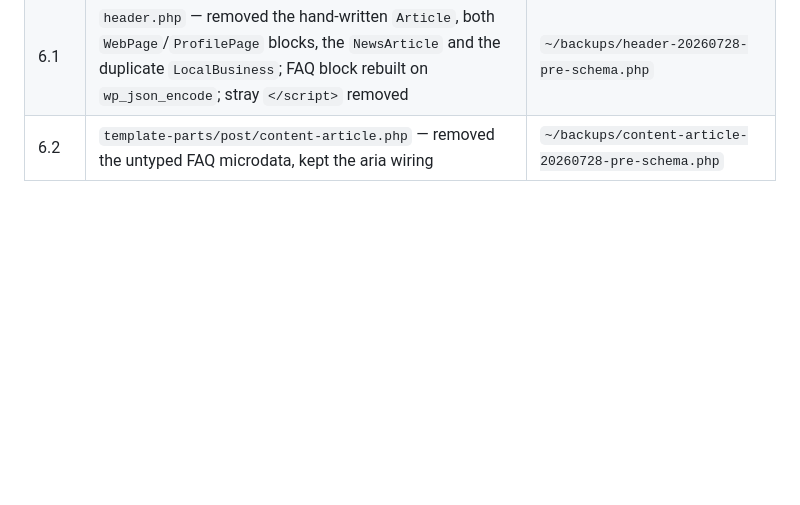
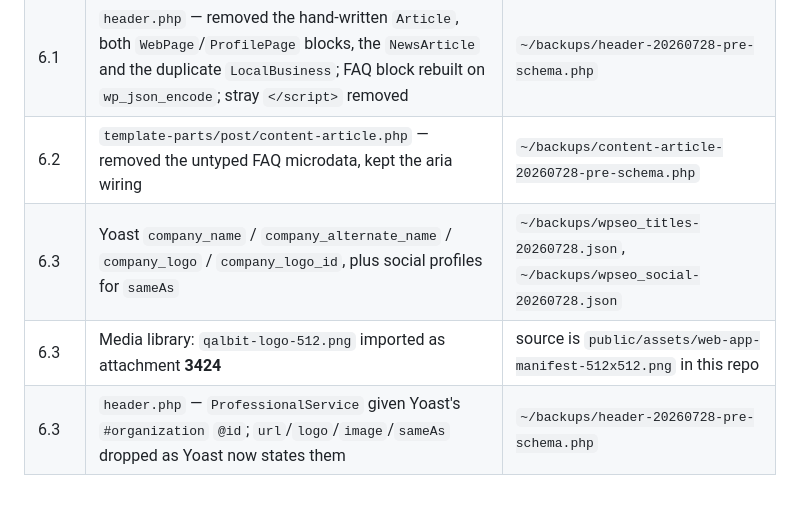
Before and after one commit to qalbit/qalbit-mvc, a Markdown page: docs/ahrefs-remediation-2026-07.md, the part around one of its changes. Drawn GitHub-style; blank space fills up the shorter version.

```diff
--- a/docs/ahrefs-remediation-2026-07.md
+++ b/docs/ahrefs-remediation-2026-07.md
@@ -791,3 +840,6 @@ copy and inputs sat flush against the border while the neighbouring widget was c
 | 5.2 | `_yoast_wpseo_title` on post 1464 → `WebSockets vs Server-Sent Events (SSE): When to Use Each` | `~/backups/websockets-title-20260728.tsv` |
 | 6.1 | `header.php` — removed the hand-written `Article`, both `WebPage`/`ProfilePage` blocks, the `NewsArticle` and the duplicate `LocalBusiness`; FAQ block rebuilt on `wp_json_encode`; stray `</script>` removed | `~/backups/header-20260728-pre-schema.php` |
 | 6.2 | `template-parts/post/content-article.php` — removed the untyped FAQ microdata, kept the aria wiring | `~/backups/content-article-20260728-pre-schema.php` |
+| 6.3 | Yoast `company_name` / `company_alternate_name` / `company_logo` / `company_logo_id`, plus social profiles for `sameAs` | `~/backups/wpseo_titles-20260728.json`, `~/backups/wpseo_social-20260728.json` |
+| 6.3 | Media library: `qalbit-logo-512.png` imported as attachment **3424** | source is `public/assets/web-app-manifest-512x512.png` in this repo |
+| 6.3 | `header.php` — `ProfessionalService` given Yoast's `#organization` `@id`; `url`/`logo`/`image`/`sameAs` dropped as Yoast now states them | `~/backups/header-20260728-pre-schema.php` |
```
Also changed, not shown: other parts of docs/ahrefs-remediation-2026-07.md (+54 -5 lines).
